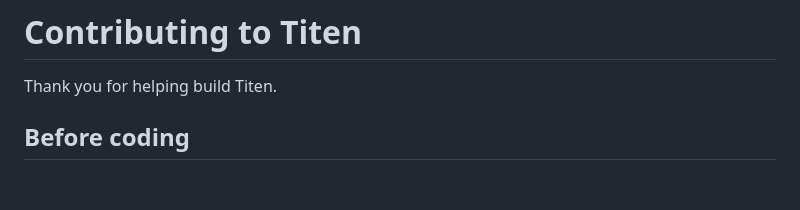
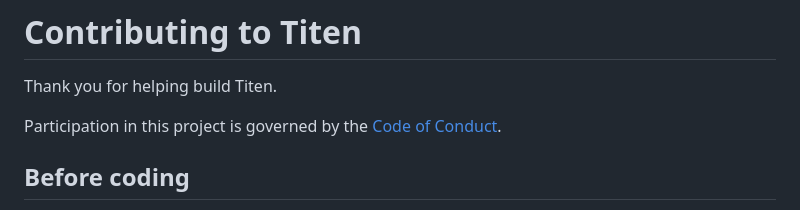
Before and after one commit to RamaAditya49/titen, a Markdown page: CONTRIBUTING.md, the part around the change. Rendered like a GitHub page; blank space fills up the shorter version.

```diff
--- a/CONTRIBUTING.md
+++ b/CONTRIBUTING.md
@@ -1,6 +1,9 @@
 # Contributing to Titen
 
 Thank you for helping build Titen.
+
+Participation in this project is governed by the
+[Code of Conduct](./CODE_OF_CONDUCT.md).
 
 ## Before coding
 
```
Also changed, not shown: CODE_OF_CONDUCT.md (added, +139 -0 lines).
